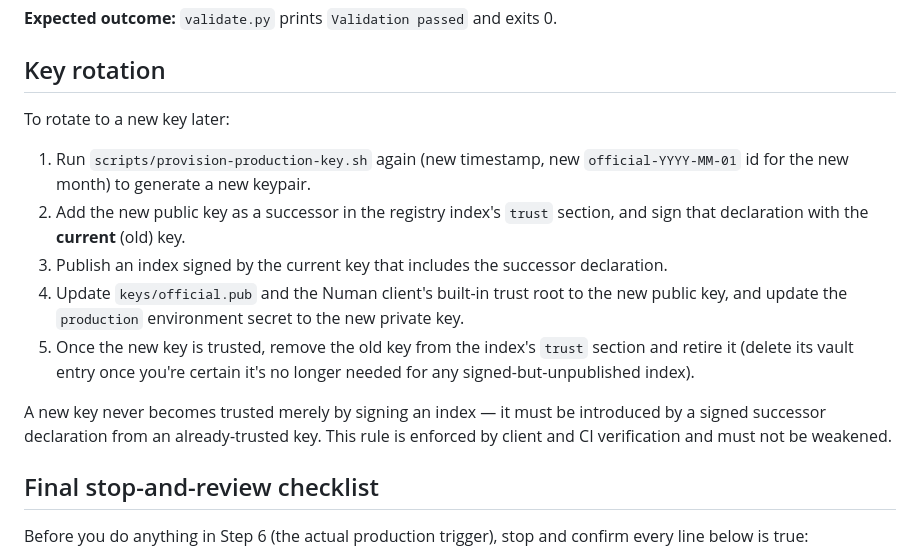
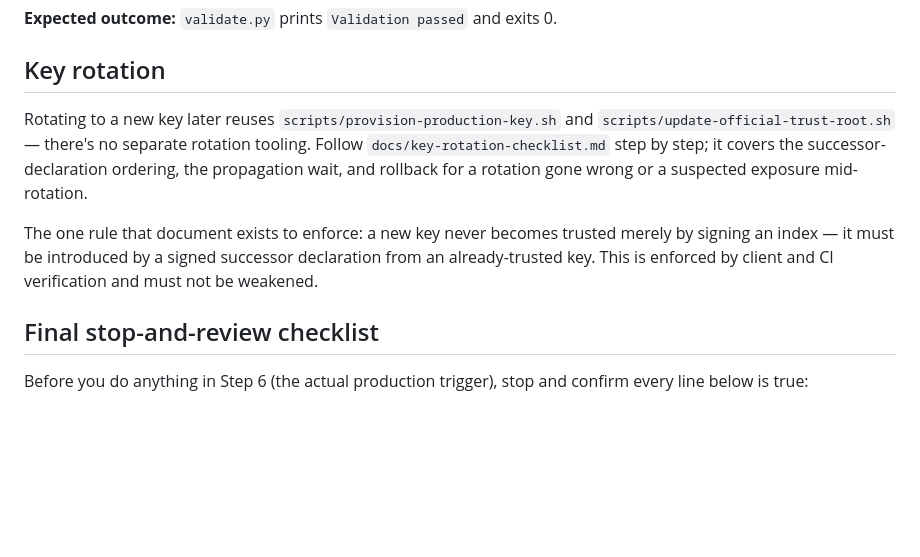
Before and after one commit to tonythethompson/numan-registry, a Markdown page: docs/key-provisioning.md, the part around the change. GitHub-like rendering; blank space fills up the shorter version.

```diff
--- a/docs/key-provisioning.md
+++ b/docs/key-provisioning.md
@@ -219,25 +219,16 @@ python3 scripts/validate.py \
 
 ## Key rotation
 
-To rotate to a new key later:
+Rotating to a new key later reuses `scripts/provision-production-key.sh` and
+`scripts/update-official-trust-root.sh` — there's no separate rotation
+tooling. Follow `docs/key-rotation-checklist.md` step by step; it covers the
+successor-declaration ordering, the propagation wait, and rollback for a
+rotation gone wrong or a suspected exposure mid-rotation.
 
-1. Run `scripts/provision-production-key.sh` again (new timestamp, new
-   `official-YYYY-MM-01` id for the new month) to generate a new keypair.
-2. Add the new public key as a successor in the registry index's `trust`
-   section, and sign that declaration with the **current** (old) key.
-3. Publish an index signed by the current key that includes the successor
-   declaration.
-4. Update `keys/official.pub` and the Numan client's built-in trust root to
-   the new public key, and update the `production` environment secret to the
-   new private key.
-5. Once the new key is trusted, remove the old key from the index's `trust`
-   section and retire it (delete its vault entry once you're certain it's no
-   longer needed for any signed-but-unpublished index).
-
-A new key never becomes trusted merely by signing an index — it must be
-introduced by a signed successor declaration from an already-trusted key.
-This rule is enforced by client and CI verification and must not be
-weakened.
+The one rule that document exists to enforce: a new key never becomes
+trusted merely by signing an index — it must be introduced by a signed
+successor declaration from an already-trusted key. This is enforced by
+client and CI verification and must not be weakened.
 
 ## Final stop-and-review checklist
 
```
Also changed, not shown: README.md (+2 -1 lines), docs/key-rotation-checklist.md (added, +170 -0 lines).
